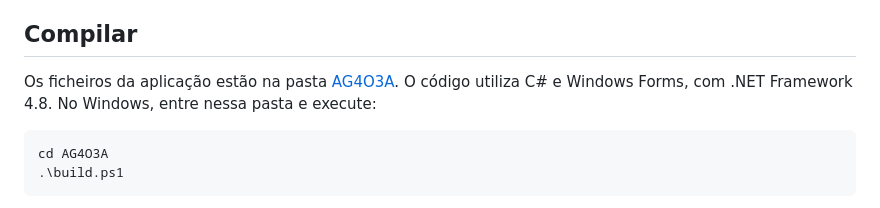
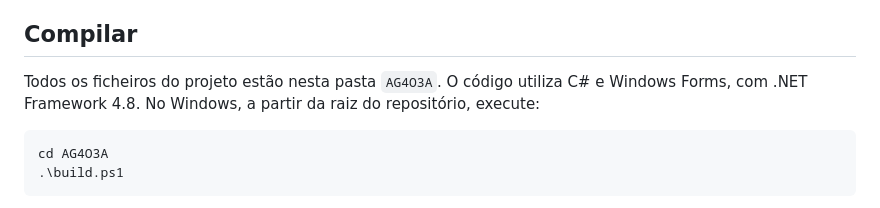
Before and after one commit to CT7ASY/Antena-Genius-4O3A, a Markdown page: AG4O3A/README.md, the part around the change. GitHub-like rendering.

Commit message:
Reunir todo o projeto numa única pasta AG4O3A

````diff
--- a/README.md
+++ b/AG4O3A/README.md
@@ -40,7 +40,7 @@ Os separadores Stack e Saída estão preparados para consulta; a edição ainda
 
 ## Compilar
 
-Os ficheiros da aplicação estão na pasta [AG4O3A](AG4O3A). O código utiliza C# e Windows Forms, com .NET Framework 4.8. No Windows, entre nessa pasta e execute:
+Todos os ficheiros do projeto estão nesta pasta `AG4O3A`. O código utiliza C# e Windows Forms, com .NET Framework 4.8. No Windows, a partir da raiz do repositório, execute:
 
 ```powershell
 cd AG4O3A
````
Also changed, not shown: AG4O3A/CHANGELOG.md (renamed from CHANGELOG.md), AG4O3A/images/ag4o3a.png (renamed from images/ag4o3a.png), 10 other files.
